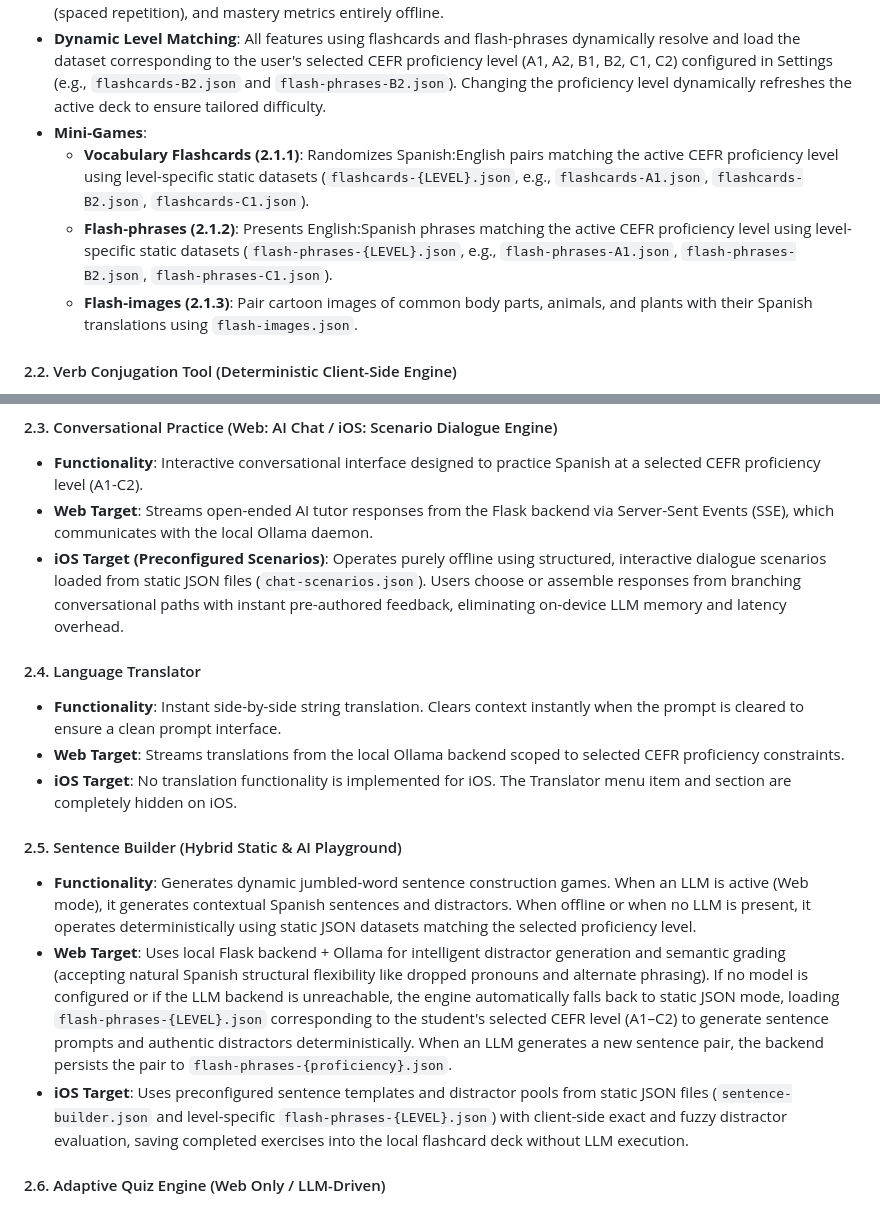
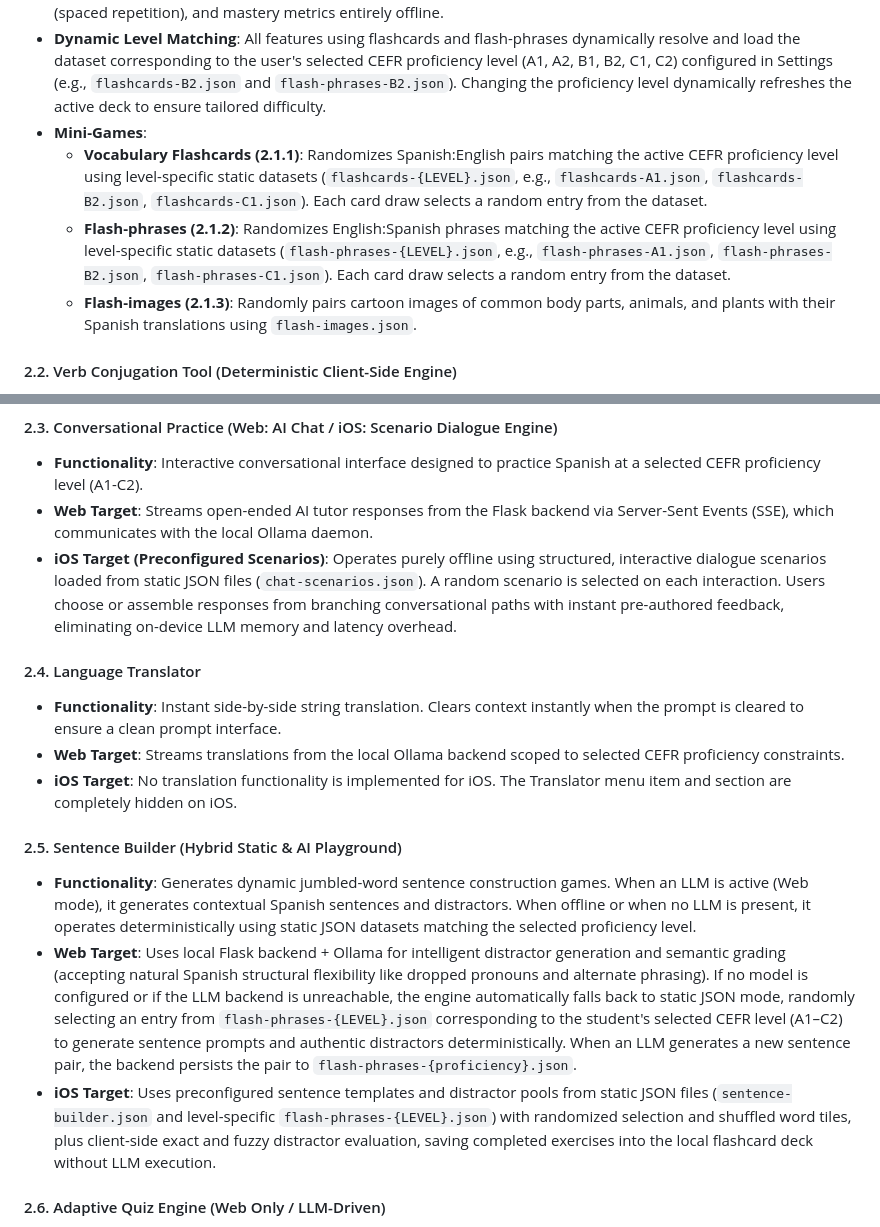
Before and after one commit to cpepe/aprendelo, a Markdown page: spec.md, 2 parts joined by grey strips. Drawn GitHub-style.

Commit message:
making it clear that this is random at best

```diff
--- a/spec.md
+++ b/spec.md
@@ -26,9 +26,9 @@ The application utilizes a dual-target architecture:
 *   **Implementation**: Completely stateless in web mode. On iOS, the application hooks into a localized persistent store (browser IndexedDB/localStorage or native SwiftData/CoreData) to track user progress, card review intervals (spaced repetition), and mastery metrics entirely offline.
 *   **Dynamic Level Matching**: All features using flashcards and flash-phrases dynamically resolve and load the dataset corresponding to the user's selected CEFR proficiency level (A1, A2, B1, B2, C1, C2) configured in Settings (e.g., `flashcards-B2.json` and `flash-phrases-B2.json`). Changing the proficiency level dynamically refreshes the active deck to ensure tailored difficulty.
 *   **Mini-Games**:
-    *   **Vocabulary Flashcards (2.1.1)**: Randomizes Spanish:English pairs matching the active CEFR proficiency level using level-specific static datasets (`flashcards-{LEVEL}.json`, e.g., `flashcards-A1.json`, `flashcards-B2.json`, `flashcards-C1.json`).
-    *   **Flash-phrases (2.1.2)**: Presents English:Spanish phrases matching the active CEFR proficiency level using level-specific static datasets (`flash-phrases-{LEVEL}.json`, e.g., `flash-phrases-A1.json`, `flash-phrases-B2.json`, `flash-phrases-C1.json`).
-    *   **Flash-images (2.1.3)**: Pair cartoon images of common body parts, animals, and plants with their Spanish translations using `flash-images.json`.
+    *   **Vocabulary Flashcards (2.1.1)**: Randomizes Spanish:English pairs matching the active CEFR proficiency level using level-specific static datasets (`flashcards-{LEVEL}.json`, e.g., `flashcards-A1.json`, `flashcards-B2.json`, `flashcards-C1.json`). Each card draw selects a random entry from the dataset.
+    *   **Flash-phrases (2.1.2)**: Randomizes English:Spanish phrases matching the active CEFR proficiency level using level-specific static datasets (`flash-phrases-{LEVEL}.json`, e.g., `flash-phrases-A1.json`, `flash-phrases-B2.json`, `flash-phrases-C1.json`). Each card draw selects a random entry from the dataset.
+    *   **Flash-images (2.1.3)**: Randomly pairs cartoon images of common body parts, animals, and plants with their Spanish translations using `flash-images.json`.
 
 #### 2.2. Verb Conjugation Tool (Deterministic Client-Side Engine)
 *   **Functionality**: Users input a Spanish verb (e.g., *hablar*). The tool instantly returns the conjugated forms for all pronouns in key tenses (Presente, Pretérito, Imperfecto, Futuro), highlights irregular forms, and provides English translations for each conjugated state.
@@ -37,7 +37,7 @@ The application utilizes a dual-target architecture:
 #### 2.3. Conversational Practice (Web: AI Chat / iOS: Scenario Dialogue Engine)
 *   **Functionality**: Interactive conversational interface designed to practice Spanish at a selected CEFR proficiency level (A1-C2).
 *   **Web Target**: Streams open-ended AI tutor responses from the Flask backend via Server-Sent Events (SSE), which communicates with the local Ollama daemon.
-*   **iOS Target (Preconfigured Scenarios)**: Operates purely offline using structured, interactive dialogue scenarios loaded from static JSON files (`chat-scenarios.json`). Users choose or assemble responses from branching conversational paths with instant pre-authored feedback, eliminating on-device LLM memory and latency overhead.
+*   **iOS Target (Preconfigured Scenarios)**: Operates purely offline using structured, interactive dialogue scenarios loaded from static JSON files (`chat-scenarios.json`). A random scenario is selected on each interaction. Users choose or assemble responses from branching conversational paths with instant pre-authored feedback, eliminating on-device LLM memory and latency overhead.
 
 #### 2.4. Language Translator
 *   **Functionality**: Instant side-by-side string translation. Clears context instantly when the prompt is cleared to ensure a clean prompt interface.
@@ -46,8 +46,8 @@ The application utilizes a dual-target architecture:
 
 #### 2.5. Sentence Builder (Hybrid Static & AI Playground)
 *   **Functionality**: Generates dynamic jumbled-word sentence construction games. When an LLM is active (Web mode), it generates contextual Spanish sentences and distractors. When offline or when no LLM is present, it operates deterministically using static JSON datasets matching the selected proficiency level.
-*   **Web Target**: Uses local Flask backend + Ollama for intelligent distractor generation and semantic grading (accepting natural Spanish structural flexibility like dropped pronouns and alternate phrasing). If no model is configured or if the LLM backend is unreachable, the engine automatically falls back to static JSON mode, loading `flash-phrases-{LEVEL}.json` corresponding to the student's selected CEFR level (A1–C2) to generate sentence prompts and authentic distractors deterministically. When an LLM generates a new sentence pair, the backend persists the pair to `flash-phrases-{proficiency}.json`.
-*   **iOS Target**: Uses preconfigured sentence templates and distractor pools from static JSON files (`sentence-builder.json` and level-specific `flash-phrases-{LEVEL}.json`) with client-side exact and fuzzy distractor evaluation, saving completed exercises into the local flashcard deck without LLM execution.
+*   **Web Target**: Uses local Flask backend + Ollama for intelligent distractor generation and semantic grading (accepting natural Spanish structural flexibility like dropped pronouns and alternate phrasing). If no model is configured or if the LLM backend is unreachable, the engine automatically falls back to static JSON mode, randomly selecting an entry from `flash-phrases-{LEVEL}.json` corresponding to the student's selected CEFR level (A1–C2) to generate sentence prompts and authentic distractors deterministically. When an LLM generates a new sentence pair, the backend persists the pair to `flash-phrases-{proficiency}.json`.
+*   **iOS Target**: Uses preconfigured sentence templates and distractor pools from static JSON files (`sentence-builder.json` and level-specific `flash-phrases-{LEVEL}.json`) with randomized selection and shuffled word tiles, plus client-side exact and fuzzy distractor evaluation, saving completed exercises into the local flashcard deck without LLM execution.
 
 #### 2.6. Adaptive Quiz Engine (Web Only / LLM-Driven)
 *   **Functionality**:
```
